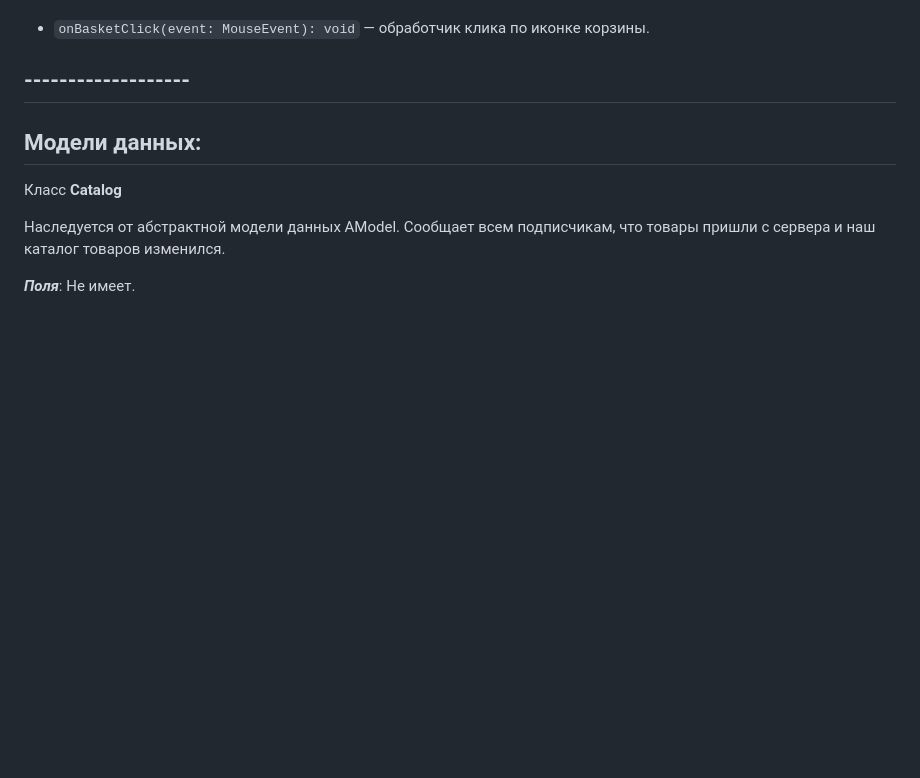
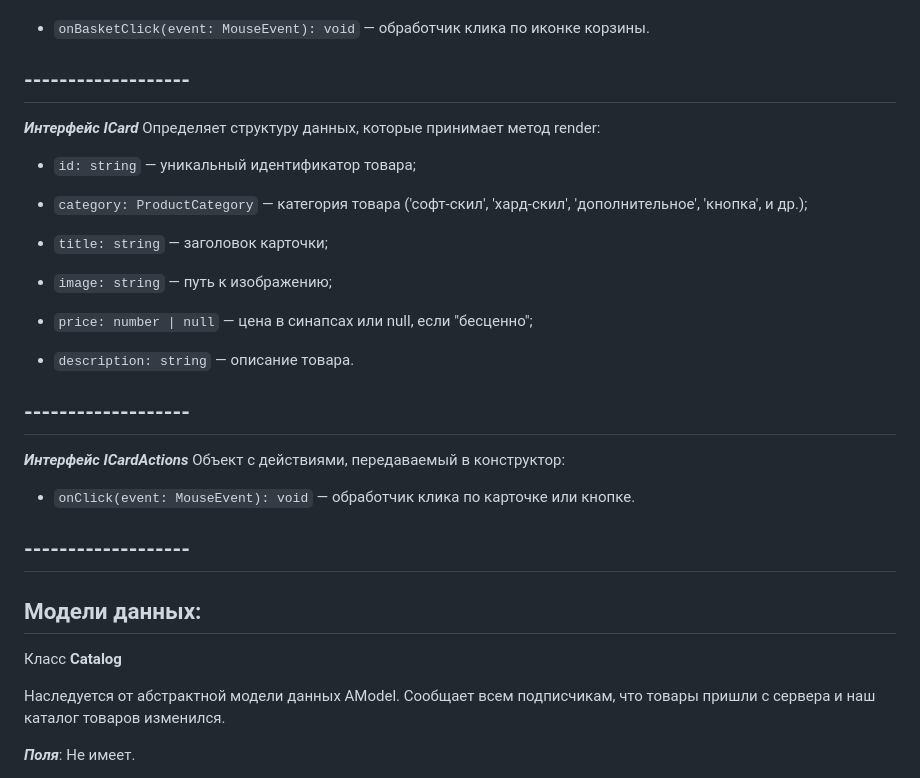
Before and after one commit to el-julia/web-larek-frontend, a Markdown page: README.md, the part around one of its changes. Rendered like a GitHub page; blank space fills up the shorter version.

```diff
--- a/README.md
+++ b/README.md
@@ -252,6 +252,29 @@ items: Type[];
 
 ## -------------------
 
+***Интерфейс ICard***
+Определяет структуру данных, которые принимает метод render:
+
+- `id: string` — уникальный идентификатор товара;
+
+- `category: ProductCategory` — категория товара ('софт-скил', 'хард-скил', 'дополнительное', 'кнопка', и др.);
+
+- `title: string` — заголовок карточки;
+
+- `image: string` — путь к изображению;
+
+- `price: number | null` — цена в синапсах или null, если "бесценно";
+
+- `description: string` — описание товара.
+
+## -------------------
+ ***Интерфейс ICardActions***
+Объект с действиями, передаваемый в конструктор:
+
+- `onClick(event: MouseEvent): void` — обработчик клика по карточке или кнопке.
+
+
+## -------------------
 ## Модели данных:
 
 Класс **Catalog**
```
Also changed, not shown: other parts of README.md (+36 -2 lines).
